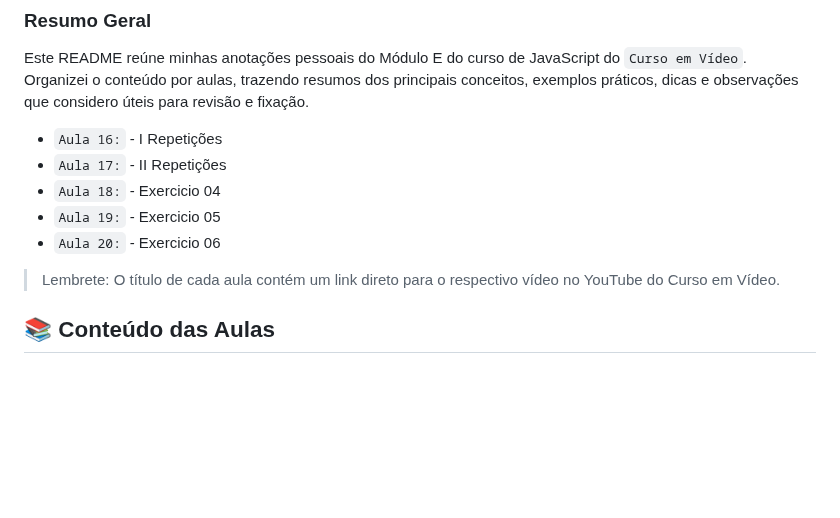
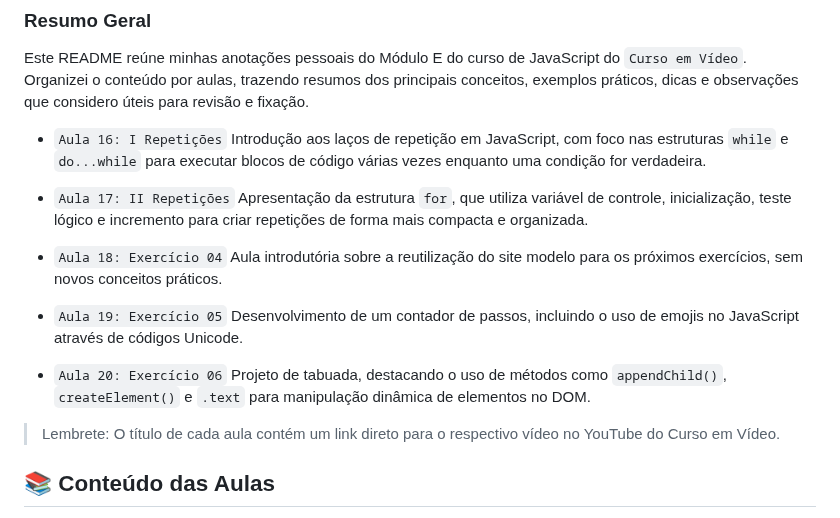
Before and after one commit to AivanDerock/CursoEmVideoJS, a Markdown page: Modulo E/README.md, the part around the change. Rendered like a GitHub page; blank space fills up the shorter version.

Commit message:
Alterações Pontuais

```diff
--- a/Modulo E/README.md
+++ b/Modulo E/README.md
@@ -8,11 +8,15 @@ Aqui você encontrará resumos, exemplos e explicações das principais aulas.
 Este README reúne minhas anotações pessoais do Módulo E do curso de JavaScript do ``Curso em Vídeo``.
 Organizei o conteúdo por aulas, trazendo resumos dos principais conceitos, exemplos práticos, dicas e observações que considero úteis para revisão e fixação.
 
-- ``Aula 16:`` - I Repetições
-- ``Aula 17:`` - II Repetições
-- ``Aula 18:`` - Exercicio 04
-- ``Aula 19:`` - Exercicio 05
-- ``Aula 20:`` - Exercicio 06
+- ``Aula 16: I Repetições`` Introdução aos laços de repetição em JavaScript, com foco nas estruturas `while` e `do...while` para executar blocos de código várias vezes enquanto uma condição for verdadeira.
+
+- ``Aula 17: II Repetições`` Apresentação da estrutura `for`, que utiliza variável de controle, inicialização, teste lógico e incremento para criar repetições de forma mais compacta e organizada.
+
+- ``Aula 18: Exercício 04`` Aula introdutória sobre a reutilização do site modelo para os próximos exercícios, sem novos conceitos práticos.
+
+- ``Aula 19: Exercício 05`` Desenvolvimento de um contador de passos, incluindo o uso de emojis no JavaScript através de códigos Unicode.
+
+- ``Aula 20: Exercício 06`` Projeto de tabuada, destacando o uso de métodos como `appendChild()`, `createElement()` e `.text` para manipulação dinâmica de elementos no DOM.
 
 > Lembrete: O título de cada aula contém um link direto para o respectivo vídeo no YouTube do Curso em Vídeo.
 
```
